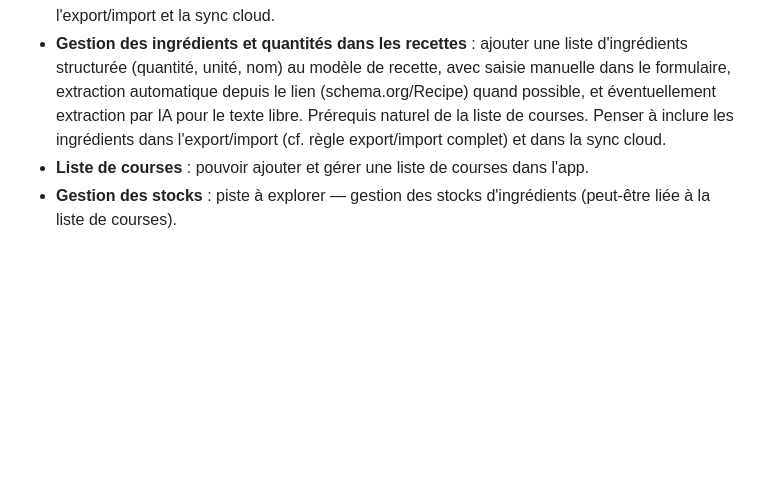
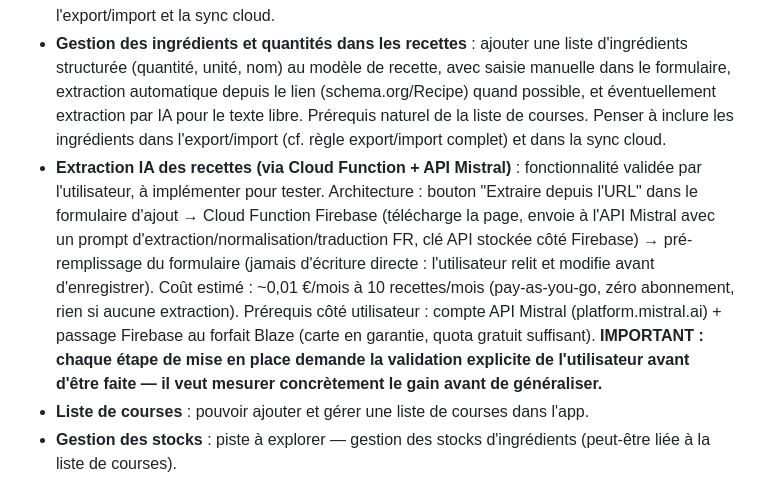
Before and after one commit to NicoEveil/menu, a Markdown page: AGENTS.md, the part around the change. GitHub-like rendering; blank space fills up the shorter version.

Commit message:
docs: ajout tache extraction IA des recettes (Cloud Function + API Mistral) - validation utilisateur requise a chaque etape
Co-authored-by: NicoEveil <NicoEveil@users.noreply.github.com>

```diff
--- a/AGENTS.md
+++ b/AGENTS.md
@@ -46,6 +46,7 @@ Les correctifs entre versions stables incrémentent le patch (`v24.001`, `v24.00
 - ~~**PWA / hors connexion** : rendre le site accessible hors connexion (service worker, cache, manifeste).~~ **FAIT (v34.000)**
 - **Intégration complète des recettes dans l'app** (prochaine fonctionnalité prévue, à faire avec la gestion des ingrédients) : réduire la dépendance aux liens externes — stocker dans l'app tout ce qui constitue la recette : ingrédients structurés, étapes/préparation, image hébergée, notes. Objectif : consulter et cuisiner depuis Ma Cuisine sans retourner sur le site source. Comprend la capture du contenu au moment de l'ajout (extraction schema.org/Recipe, Microlink pour l'image), un éditeur de recette enrichi, l'inclusion de tous les nouveaux champs dans l'export/import et la sync cloud.
 - **Gestion des ingrédients et quantités dans les recettes** : ajouter une liste d'ingrédients structurée (quantité, unité, nom) au modèle de recette, avec saisie manuelle dans le formulaire, extraction automatique depuis le lien (schema.org/Recipe) quand possible, et éventuellement extraction par IA pour le texte libre. Prérequis naturel de la liste de courses. Penser à inclure les ingrédients dans l'export/import (cf. règle export/import complet) et dans la sync cloud.
+- **Extraction IA des recettes (via Cloud Function + API Mistral)** : fonctionnalité validée par l'utilisateur, à implémenter pour tester. Architecture : bouton "Extraire depuis l'URL" dans le formulaire d'ajout → Cloud Function Firebase (télécharge la page, envoie à l'API Mistral avec un prompt d'extraction/normalisation/traduction FR, clé API stockée côté Firebase) → pré-remplissage du formulaire (jamais d'écriture directe : l'utilisateur relit et modifie avant d'enregistrer). Coût estimé : ~0,01 €/mois à 10 recettes/mois (pay-as-you-go, zéro abonnement, rien si aucune extraction). Prérequis côté utilisateur : compte API Mistral (platform.mistral.ai) + passage Firebase au forfait Blaze (carte en garantie, quota gratuit suffisant). **IMPORTANT : chaque étape de mise en place demande la validation explicite de l'utilisateur avant d'être faite — il veut mesurer concrètement le gain avant de généraliser.**
 - **Liste de courses** : pouvoir ajouter et gérer une liste de courses dans l'app.
 - **Gestion des stocks** : piste à explorer — gestion des stocks d'ingrédients (peut-être liée à la liste de courses).
 - **Comptes multi-utilisateurs** : upgrade pour que plusieurs personnes puissent se connecter, chacune avec son propre compte, son propre menu et ses propres recettes (actuellement : connexion anonyme unique Firestore).
```
